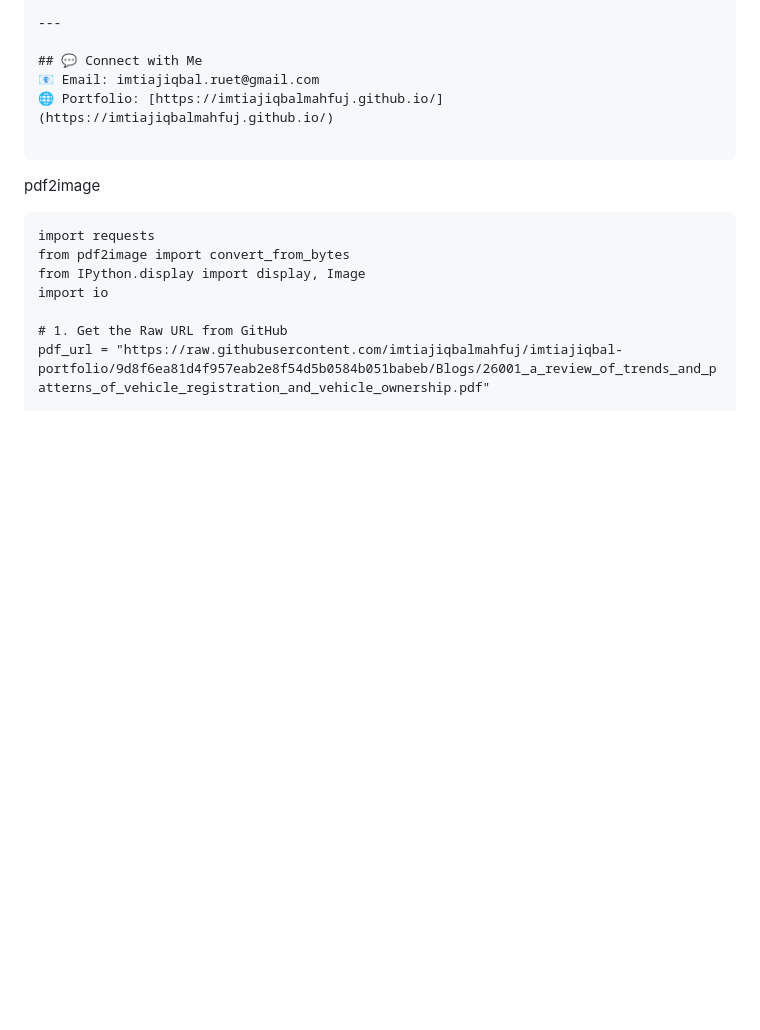
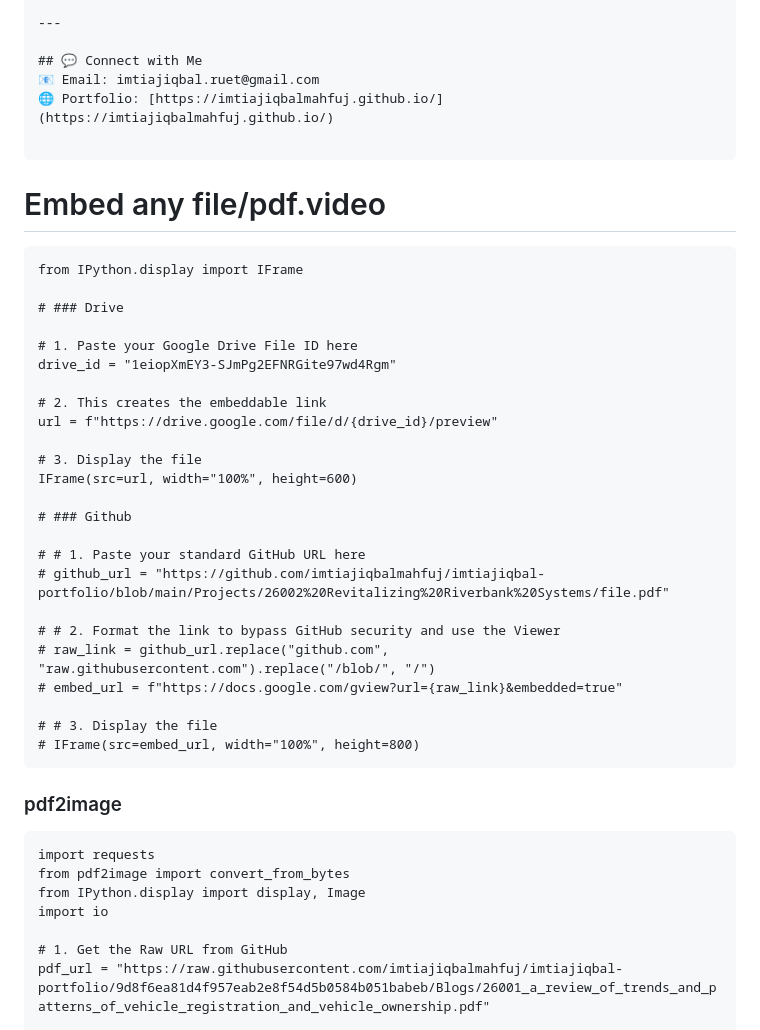
Before and after one commit to imtiajiqbalmahfuj/imtiajiqbal-portfolio, a Markdown page: Projects/20000 Project Title/README.md, the part around one of its changes. Rendered like a GitHub page; blank space fills up the shorter version.

````diff
--- a/Projects/20000 Project Title/README.md
+++ b/Projects/20000 Project Title/README.md
@@ -252,8 +252,36 @@ If you use or refer to this work, please cite as:
 
 ```
 
+# Embed any file/pdf.video
+```text
+from IPython.display import IFrame
 
-pdf2image
+# ### Drive
+
+# 1. Paste your Google Drive File ID here
+drive_id = "1eiopXmEY3-SJmPg2EFNRGite97wd4Rgm"
+
+# 2. This creates the embeddable link
+url = f"https://drive.google.com/file/d/{drive_id}/preview"
+
+# 3. Display the file
+IFrame(src=url, width="100%", height=600)
+
+# ### Github
+
+# # 1. Paste your standard GitHub URL here
+# github_url = "https://github.com/imtiajiqbalmahfuj/imtiajiqbal-portfolio/blob/main/Projects/26002%20Revitalizing%20Riverbank%20Systems/file.pdf"
+
+# # 2. Format the link to bypass GitHub security and use the Viewer
+# raw_link = github_url.replace("github.com", "raw.githubusercontent.com").replace("/blob/", "/")
+# embed_url = f"https://docs.google.com/gview?url={raw_link}&embedded=true"
+
+# # 3. Display the file
+# IFrame(src=embed_url, width="100%", height=800)
+```
+
+
+### pdf2image
 ```text
 import requests
 from pdf2image import convert_from_bytes
````
Also changed, not shown: other parts of Projects/20000 Project Title/README.md (+1 -1 lines).
